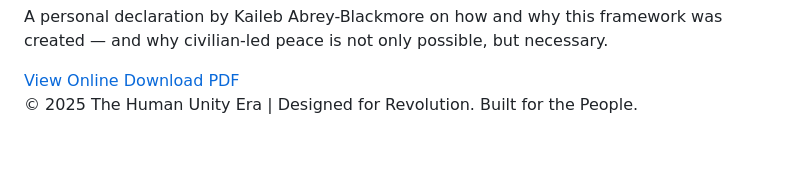
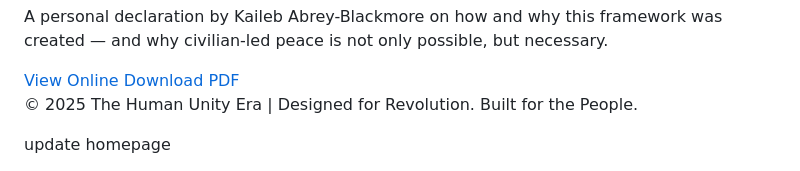
Before and after one commit to HumanUnityNow/human-unity-era, a Markdown page: README.md, the part around the change. Drawn GitHub-style; blank space fills up the shorter version.

```diff
--- a/README.md
+++ b/README.md
@@ -139,3 +139,4 @@
   </footer>
 </body>
 </html>
+update homepage
```
